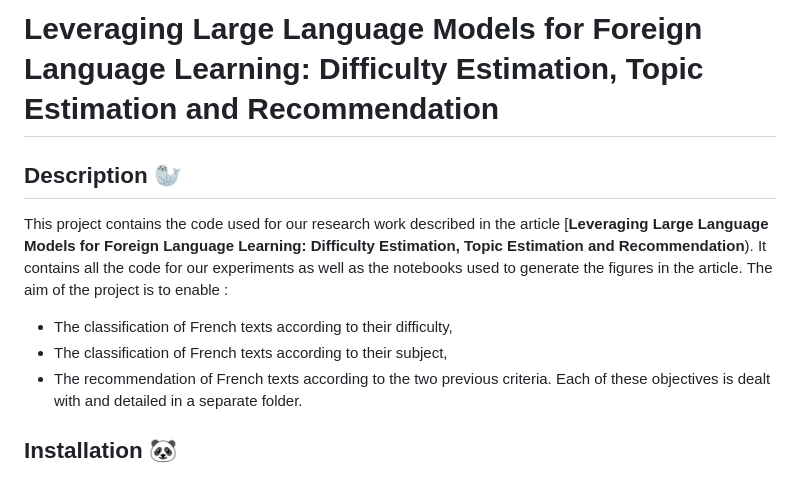
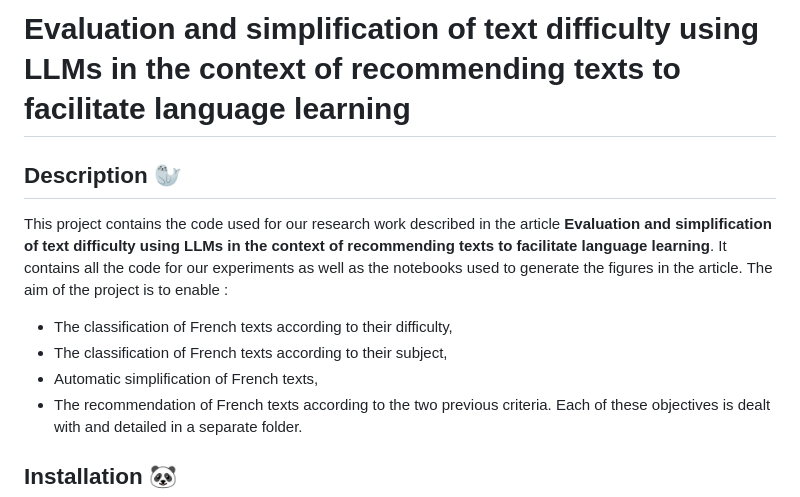
Before and after one commit to hjamet/LLM-Difficulty-Based-Recommendation, a Markdown page: README.md, the part around the change. Drawn GitHub-style.

Commit message:
docs: :memo: Update readme

```diff
--- a/README.md
+++ b/README.md
@@ -1,10 +1,12 @@
-# Leveraging Large Language Models for Foreign Language Learning: Difficulty Estimation, Topic Estimation and Recommendation
+# Evaluation and simplification of text difficulty using LLMs in the context of recommending texts to facilitate language learning
+
 
 ## Description 🦭
 
-This project contains the code used for our research work described in the article [**Leveraging Large Language Models for Foreign Language Learning: Difficulty Estimation, Topic Estimation and Recommendation**). It contains all the code for our experiments as well as the notebooks used to generate the figures in the article. The aim of the project is to enable :
+This project contains the code used for our research work described in the article **Evaluation and simplification of text difficulty using LLMs in the context of recommending texts to facilitate language learning**. It contains all the code for our experiments as well as the notebooks used to generate the figures in the article. The aim of the project is to enable :
 - The classification of French texts according to their difficulty,
 - The classification of French texts according to their subject,
+- Automatic simplification of French texts,
 - The recommendation of French texts according to the two previous criteria.
 Each of these objectives is dealt with and detailed in a separate folder.
 
```
